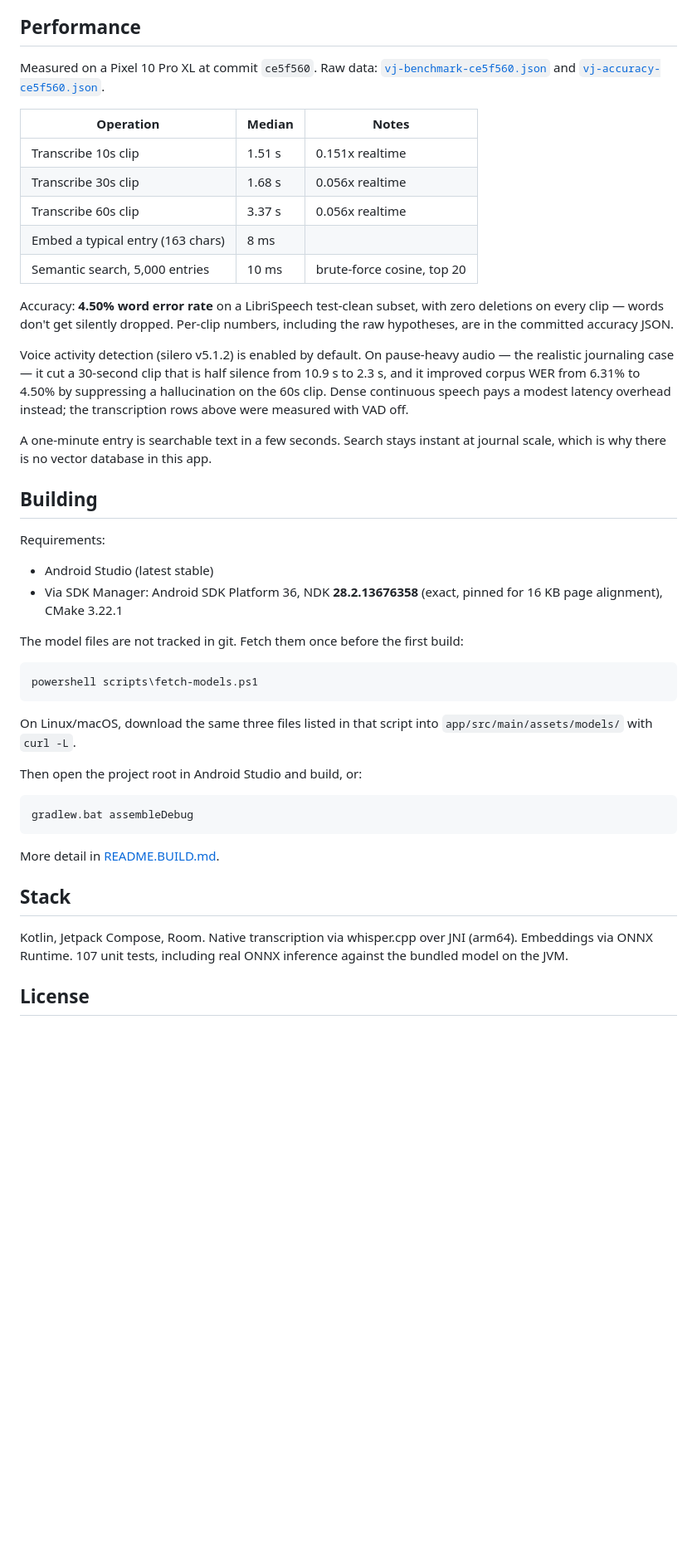
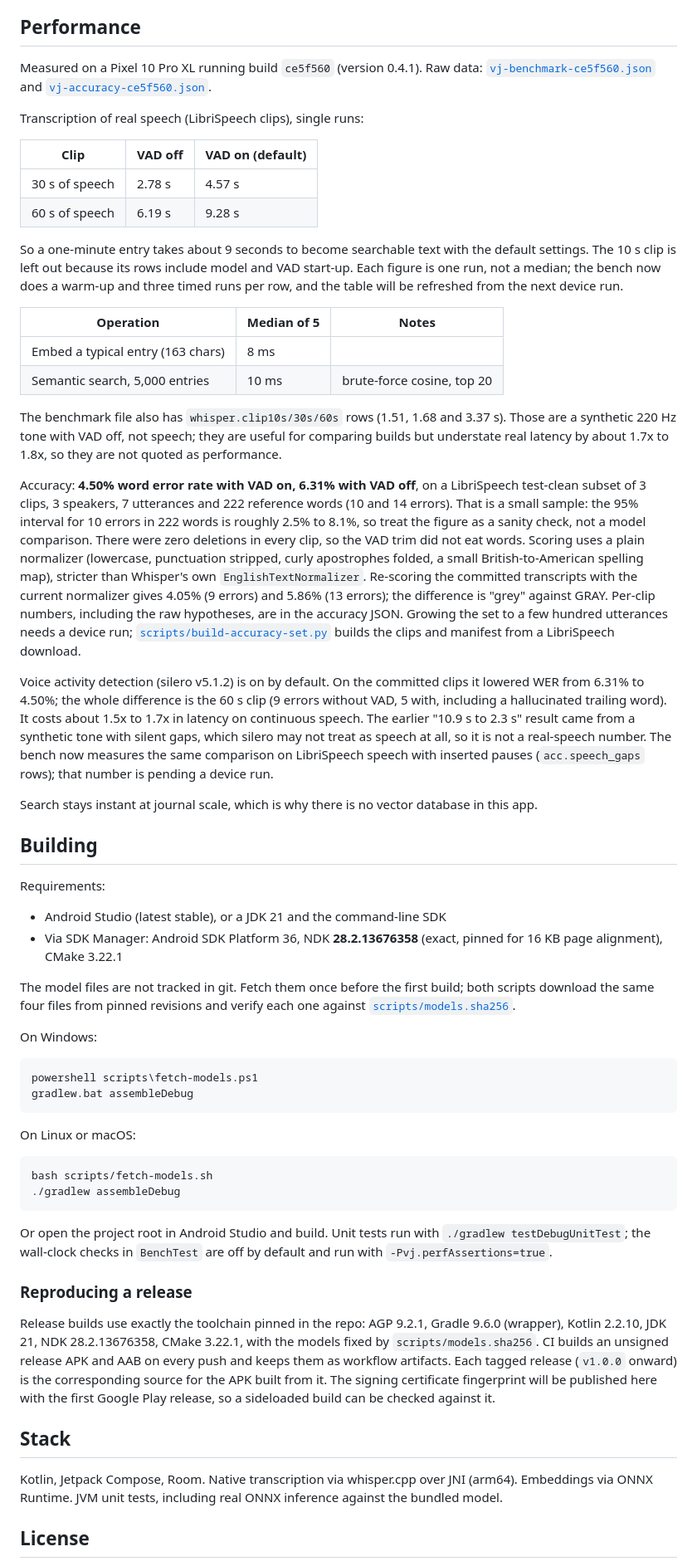
Before and after one commit to ZyrielZero/voice-journal, a Markdown page: README.md, the part around one of its changes. Shown at 83% size. Rendered like a GitHub page; blank space fills up the shorter version.

Commit message:
wp5: rewrite README performance and accuracy claims from the committed JSONs
Real-speech latency for both VAD states, tone rows labeled synthetic and
VAD-off, WER with its sample size and interval, a license-scope paragraph,
Linux/macOS script instructions and a release-reproduction note.

````diff
--- a/README.md
+++ b/README.md
@@ -17,48 +17,62 @@ Transcription runs locally through [whisper.cpp](https://github.com/ggerganov/wh
 
 ## Performance
 
-Measured on a Pixel 10 Pro XL at commit `ce5f560`. Raw data: [`vj-benchmark-ce5f560.json`](docs/benchmarks/vj-benchmark-ce5f560.json) and [`vj-accuracy-ce5f560.json`](docs/benchmarks/vj-accuracy-ce5f560.json).
+Measured on a Pixel 10 Pro XL running build `ce5f560` (version 0.4.1). Raw data: [`vj-benchmark-ce5f560.json`](docs/benchmarks/vj-benchmark-ce5f560.json) and [`vj-accuracy-ce5f560.json`](docs/benchmarks/vj-accuracy-ce5f560.json).
 
-| Operation | Median | Notes |
+Transcription of real speech (LibriSpeech clips), single runs:
+
+| Clip | VAD off | VAD on (default) |
 |---|---|---|
-| Transcribe 10s clip | 1.51 s | 0.151x realtime |
-| Transcribe 30s clip | 1.68 s | 0.056x realtime |
-| Transcribe 60s clip | 3.37 s | 0.056x realtime |
+| 30 s of speech | 2.78 s | 4.57 s |
+| 60 s of speech | 6.19 s | 9.28 s |
+
+So a one-minute entry takes about 9 seconds to become searchable text with the default settings. The 10 s clip is left out because its rows include model and VAD start-up. Each figure is one run, not a median; the bench now does a warm-up and three timed runs per row, and the table will be refreshed from the next device run.
+
+| Operation | Median of 5 | Notes |
+|---|---|---|
 | Embed a typical entry (163 chars) | 8 ms | |
 | Semantic search, 5,000 entries | 10 ms | brute-force cosine, top 20 |
 
-Accuracy: **4.50% word error rate** on a LibriSpeech test-clean subset, with zero deletions on every clip — words don't get silently dropped. Per-clip numbers, including the raw hypotheses, are in the committed accuracy JSON.
+The benchmark file also has `whisper.clip10s/30s/60s` rows (1.51, 1.68 and 3.37 s). Those are a synthetic 220 Hz tone with VAD off, not speech; they are useful for comparing builds but understate real latency by about 1.7x to 1.8x, so they are not quoted as performance.
 
-Voice activity detection (silero v5.1.2) is enabled by default. On pause-heavy audio — the realistic journaling case — it cut a 30-second clip that is half silence from 10.9 s to 2.3 s, and it improved corpus WER from 6.31% to 4.50% by suppressing a hallucination on the 60s clip. Dense continuous speech pays a modest latency overhead instead; the transcription rows above were measured with VAD off.
+Accuracy: **4.50% word error rate with VAD on, 6.31% with VAD off**, on a LibriSpeech test-clean subset of 3 clips, 3 speakers, 7 utterances and 222 reference words (10 and 14 errors). That is a small sample: the 95% interval for 10 errors in 222 words is roughly 2.5% to 8.1%, so treat the figure as a sanity check, not a model comparison. There were zero deletions in every clip, so the VAD trim did not eat words. Scoring uses a plain normalizer (lowercase, punctuation stripped, curly apostrophes folded, a small British-to-American spelling map), stricter than Whisper's own `EnglishTextNormalizer`. Re-scoring the committed transcripts with the current normalizer gives 4.05% (9 errors) and 5.86% (13 errors); the difference is "grey" against GRAY. Per-clip numbers, including the raw hypotheses, are in the accuracy JSON. Growing the set to a few hundred utterances needs a device run; [`scripts/build-accuracy-set.py`](scripts/build-accuracy-set.py) builds the clips and manifest from a LibriSpeech download.
 
-A one-minute entry is searchable text in a few seconds. Search stays instant at journal scale, which is why there is no vector database in this app.
+Voice activity detection (silero v5.1.2) is on by default. On the committed clips it lowered WER from 6.31% to 4.50%; the whole difference is the 60 s clip (9 errors without VAD, 5 with, including a hallucinated trailing word). It costs about 1.5x to 1.7x in latency on continuous speech. The earlier "10.9 s to 2.3 s" result came from a synthetic tone with silent gaps, which silero may not treat as speech at all, so it is not a real-speech number. The bench now measures the same comparison on LibriSpeech speech with inserted pauses (`acc.speech_gaps` rows); that number is pending a device run.
+
+Search stays instant at journal scale, which is why there is no vector database in this app.
 
 ## Building
 
 Requirements:
 
-- Android Studio (latest stable)
+- Android Studio (latest stable), or a JDK 21 and the command-line SDK
 - Via SDK Manager: Android SDK Platform 36, NDK **28.2.13676358** (exact, pinned for 16 KB page alignment), CMake 3.22.1
 
-The model files are not tracked in git. Fetch them once before the first build:
+The model files are not tracked in git. Fetch them once before the first build; both scripts download the same four files from pinned revisions and verify each one against [`scripts/models.sha256`](scripts/models.sha256).
+
+On Windows:
 
 ```powershell
 powershell scripts\fetch-models.ps1
-```
-
-On Linux/macOS, download the same three files listed in that script into `app/src/main/assets/models/` with `curl -L`.
-
-Then open the project root in Android Studio and build, or:
-
-```
 gradlew.bat assembleDebug
 ```
 
-More detail in [README.BUILD.md](README.BUILD.md).
+On Linux or macOS:
+
+```bash
+bash scripts/fetch-models.sh
+./gradlew assembleDebug
+```
+
+Or open the project root in Android Studio and build. Unit tests run with `./gradlew testDebugUnitTest`; the wall-clock checks in `BenchTest` are off by default and run with `-Pvj.perfAssertions=true`.
+
+### Reproducing a release
+
+Release builds use exactly the toolchain pinned in the repo: AGP 9.2.1, Gradle 9.6.0 (wrapper), Kotlin 2.2.10, JDK 21, NDK 28.2.13676358, CMake 3.22.1, with the models fixed by `scripts/models.sha256`. CI builds an unsigned release APK and AAB on every push and keeps them as workflow artifacts. Each tagged release (`v1.0.0` onward) is the corresponding source for the APK built from it. The signing certificate fingerprint will be published here with the first Google Play release, so a sideloaded build can be checked against it.
 
 ## Stack
 
-Kotlin, Jetpack Compose, Room. Native transcription via whisper.cpp over JNI (arm64). Embeddings via ONNX Runtime. 107 unit tests, including real ONNX inference against the bundled model on the JVM.
+Kotlin, Jetpack Compose, Room. Native transcription via whisper.cpp over JNI (arm64). Embeddings via ONNX Runtime. JVM unit tests, including real ONNX inference against the bundled model.
 
 ## License
 
````
Also changed, not shown: other parts of README.md (+3 -1 lines).
